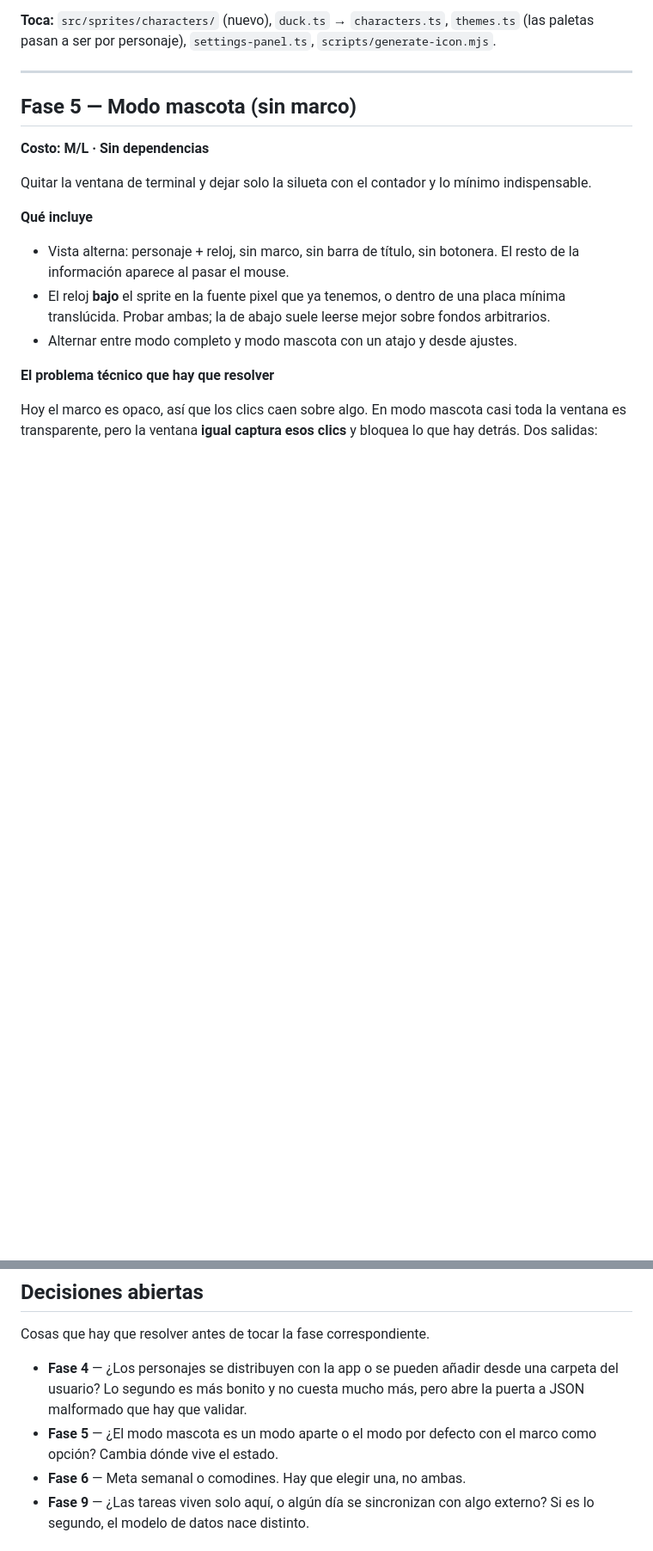
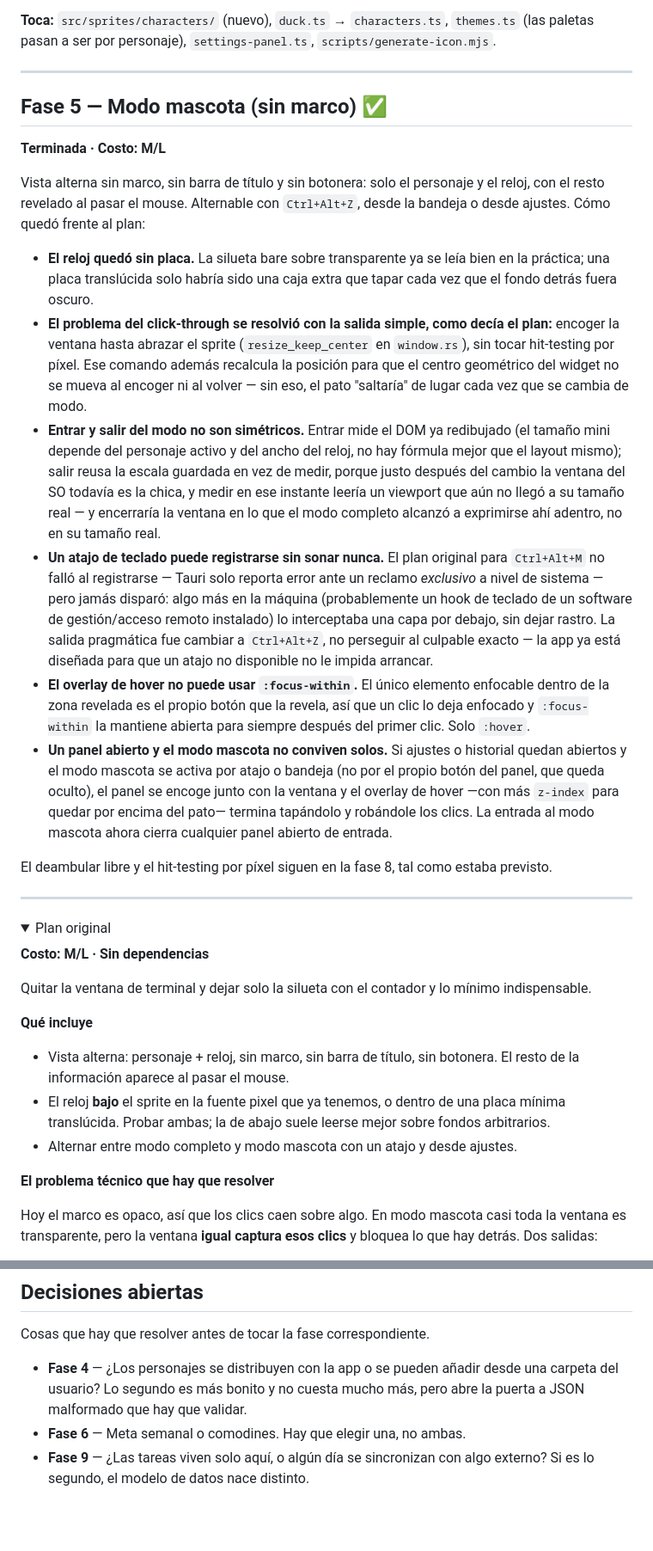
Before and after one commit to LuisUmina/pixel-pomodoro-pet, a Markdown page: docs/ROADMAP.md, 2 parts joined by grey strips. Shown at 86% size. GitHub-like rendering; folded sections open; blank space fills up the shorter version.

```diff
--- a/docs/ROADMAP.md
+++ b/docs/ROADMAP.md
@@ -310,7 +311,56 @@ añade por su cuenta gracias a que los personajes son archivos sueltos.
 
 ---
 
-## Fase 5 — Modo mascota (sin marco)
+## Fase 5 — Modo mascota (sin marco) ✅
+
+**Terminada · Costo: M/L**
+
+Vista alterna sin marco, sin barra de título y sin botonera: solo el
+personaje y el reloj, con el resto revelado al pasar el mouse. Alternable con
+`Ctrl+Alt+Z`, desde la bandeja o desde ajustes. Cómo quedó frente al plan:
+
+- **El reloj quedó sin placa.** La silueta bare sobre transparente ya se leía
+  bien en la práctica; una placa translúcida solo habría sido una caja extra
+  que tapar cada vez que el fondo detrás fuera oscuro.
+- **El problema del click-through se resolvió con la salida simple, como
+  decía el plan:** encoger la ventana hasta abrazar el sprite
+  (`resize_keep_center` en `window.rs`), sin tocar hit-testing por píxel. Ese
+  comando además recalcula la posición para que el centro geométrico del
+  widget no se mueva al encoger ni al volver — sin eso, el pato "saltaría" de
+  lugar cada vez que se cambia de modo.
+- **Entrar y salir del modo no son simétricos.** Entrar mide el DOM ya
+  redibujado (el tamaño mini depende del personaje activo y del ancho del
+  reloj, no hay fórmula mejor que el layout mismo); salir reusa la escala
+  guardada en vez de medir, porque justo después del cambio la ventana del SO
+  todavía es la chica, y medir en ese instante leería un viewport que aún no
+  llegó a su tamaño real — y encerraría la ventana en lo que el modo completo
+  alcanzó a exprimirse ahí adentro, no en su tamaño real.
+- **Un atajo de teclado puede registrarse sin sonar nunca.** El plan original
+  para `Ctrl+Alt+M` no falló al registrarse — Tauri solo reporta error ante un
+  reclamo *exclusivo* a nivel de sistema — pero jamás disparó: algo más en la
+  máquina (probablemente un hook de teclado de un software de gestión/acceso
+  remoto instalado) lo interceptaba una capa por debajo, sin dejar rastro. La
+  salida pragmática fue cambiar a `Ctrl+Alt+Z`, no perseguir al culpable
+  exacto — la app ya está diseñada para que un atajo no disponible no le
+  impida arrancar.
+- **El overlay de hover no puede usar `:focus-within`.** El único elemento
+  enfocable dentro de la zona revelada es el propio botón que la revela, así
+  que un clic lo deja enfocado y `:focus-within` la mantiene abierta para
+  siempre después del primer clic. Solo `:hover`.
+- **Un panel abierto y el modo mascota no conviven solos.** Si ajustes o
+  historial quedan abiertos y el modo mascota se activa por atajo o bandeja
+  (no por el propio botón del panel, que queda oculto), el panel se encoge
+  junto con la ventana y el overlay de hover —con más `z-index` para quedar
+  por encima del pato— termina tapándolo y robándole los clics. La entrada al
+  modo mascota ahora cierra cualquier panel abierto de entrada.
+
+El deambular libre y el hit-testing por píxel siguen en la fase 8, tal como
+estaba previsto.
+
+---
+
+<details>
+<summary>Plan original</summary>
 
 **Costo: M/L · Sin dependencias**
 
@@ -522,8 +574,6 @@ Cosas que hay que resolver antes de tocar la fase correspondiente.
 - **Fase 4** — ¿Los personajes se distribuyen con la app o se pueden añadir
   desde una carpeta del usuario? Lo segundo es más bonito y no cuesta mucho
   más, pero abre la puerta a JSON malformado que hay que validar.
-- **Fase 5** — ¿El modo mascota es un modo aparte o el modo por defecto con
-  el marco como opción? Cambia dónde vive el estado.
 - **Fase 6** — Meta semanal o comodines. Hay que elegir una, no ambas.
 - **Fase 9** — ¿Las tareas viven solo aquí, o algún día se sincronizan con
   algo externo? Si es lo segundo, el modelo de datos nace distinto.
```
Also changed, not shown: other parts of docs/ROADMAP.md (+11 -8 lines), README.md (+26 -7 lines).
